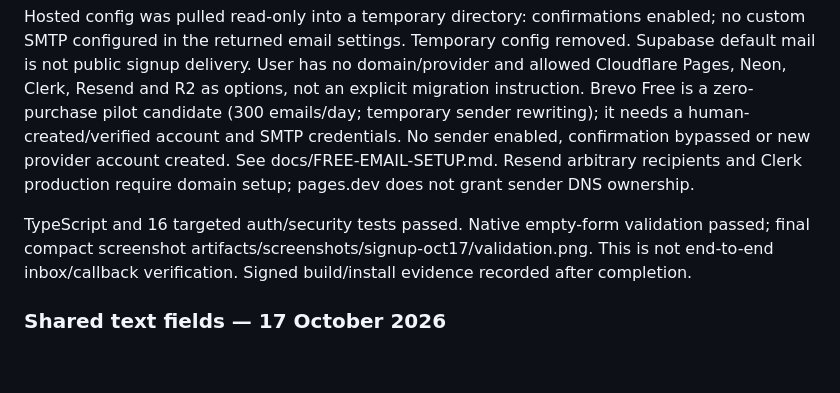
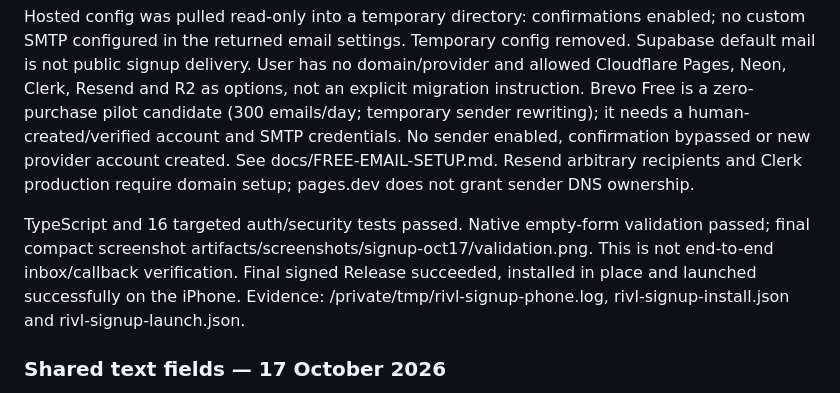
Before and after one commit to OjayitTanwar/rivl, a Markdown page: HANDOFF.md, the part around the change. Rendered like a GitHub page; blank space fills up the shorter version.

Commit message:
Record successful signup update phone installation

```diff
--- a/HANDOFF.md
+++ b/HANDOFF.md
@@ -11,7 +11,7 @@ Auth now has compact branding, one signup/sign-in selector, secondary device-acc
 
 Hosted config was pulled read-only into a temporary directory: confirmations enabled; no custom SMTP configured in the returned email settings. Temporary config removed. Supabase default mail is not public signup delivery. User has no domain/provider and allowed Cloudflare Pages, Neon, Clerk, Resend and R2 as options, not an explicit migration instruction. Brevo Free is a zero-purchase pilot candidate (300 emails/day; temporary sender rewriting); it needs a human-created/verified account and SMTP credentials. No sender enabled, confirmation bypassed or new provider account created. See docs/FREE-EMAIL-SETUP.md. Resend arbitrary recipients and Clerk production require domain setup; pages.dev does not grant sender DNS ownership.
 
-TypeScript and 16 targeted auth/security tests passed. Native empty-form validation passed; final compact screenshot artifacts/screenshots/signup-oct17/validation.png. This is not end-to-end inbox/callback verification. Signed build/install evidence recorded after completion.
+TypeScript and 16 targeted auth/security tests passed. Native empty-form validation passed; final compact screenshot artifacts/screenshots/signup-oct17/validation.png. This is not end-to-end inbox/callback verification. Final signed Release succeeded, installed in place and launched successfully on the iPhone. Evidence: /private/tmp/rivl-signup-phone.log, rivl-signup-install.json and rivl-signup-launch.json.
 
 
 ### Shared text fields — 17 October 2026
```
